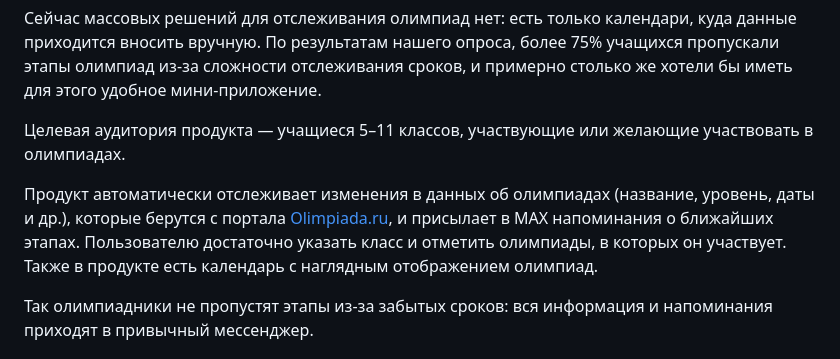
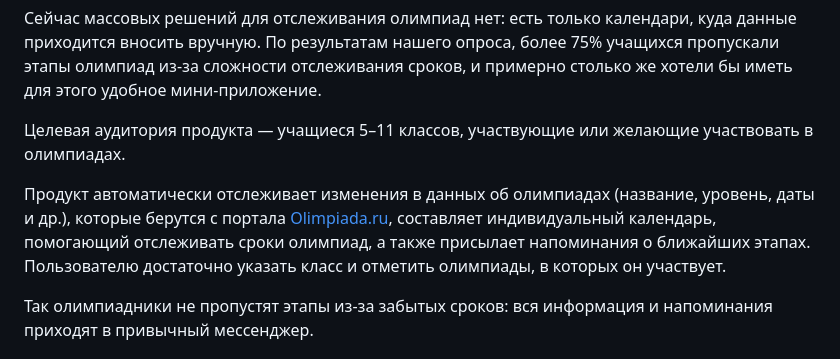
Before and after one commit to A-blessed/MAX-olymp, a Markdown page: README.md, the part around the change. Drawn GitHub-style.

Commit message:
Enhance README with product features
Updated product description to include individual calendar feature and reminder notifications.

```diff
--- a/README.md
+++ b/README.md
@@ -8,7 +8,7 @@
 
 Целевая аудитория продукта — учащиеся 5–11 классов, участвующие или желающие участвовать в олимпиадах.
 
-Продукт автоматически отслеживает изменения в данных об олимпиадах (название, уровень, даты и др.), которые берутся с портала [Olimpiada.ru](https://olimpiada.ru), и присылает в MAX напоминания о ближайших этапах. Пользователю достаточно указать класс и отметить олимпиады, в которых он участвует. Также в продукте есть календарь с наглядным отображением олимпиад.
+Продукт автоматически отслеживает изменения в данных об олимпиадах (название, уровень, даты и др.), которые берутся с портала [Olimpiada.ru](https://olimpiada.ru), составляет индивидуальный календарь, помогающий отслеживать сроки олимпиад, а также присылает напоминания о ближайших этапах. Пользователю достаточно указать класс и отметить олимпиады, в которых он участвует.
 
 Так олимпиадники не пропустят этапы из-за забытых сроков: вся информация и напоминания приходят в привычный мессенджер.
 
```
